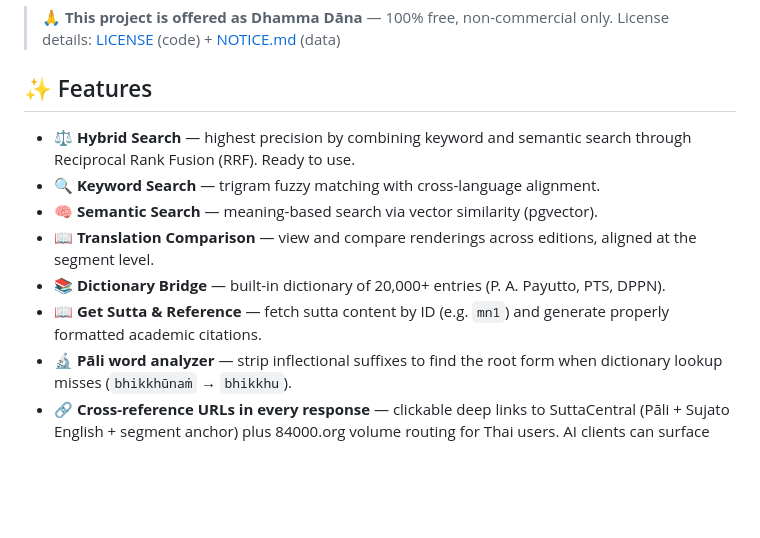
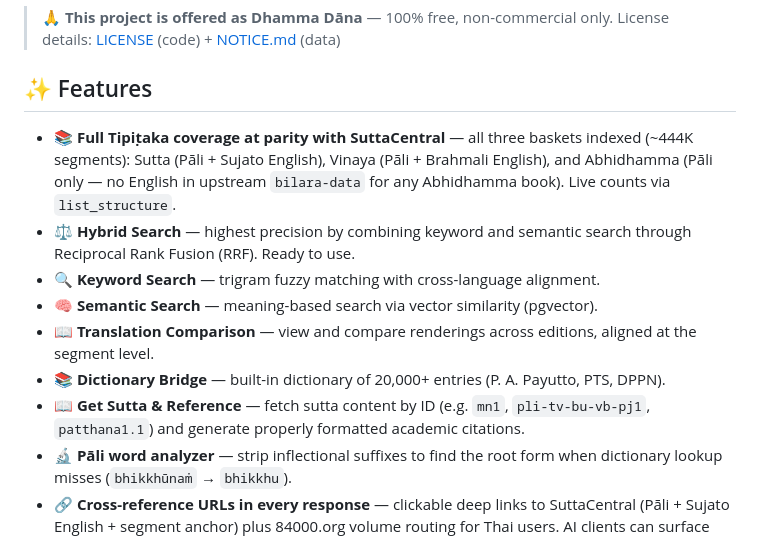
Before and after one commit to dhamma-seeker/tripitaka-mcp, a Markdown page: README.md, the part around one of its changes. GitHub-like rendering; blank space fills up the shorter version.

```diff
--- a/README.md
+++ b/README.md
@@ -8,12 +8,13 @@ Gives AI agents (such as Claude or Cursor) the ability to look up suttas, quote
 
 ## ✨ Features
 
+- 📚 **Full Tipiṭaka coverage at parity with SuttaCentral** — all three baskets indexed (~444K segments): Sutta (Pāli + Sujato English), Vinaya (Pāli + Brahmali English), and Abhidhamma (Pāli only — no English in upstream `bilara-data` for any Abhidhamma book). Live counts via `list_structure`.
 - ⚖️ **Hybrid Search** — highest precision by combining keyword and semantic search through Reciprocal Rank Fusion (RRF). Ready to use.
 - 🔍 **Keyword Search** — trigram fuzzy matching with cross-language alignment.
 - 🧠 **Semantic Search** — meaning-based search via vector similarity (pgvector).
 - 📖 **Translation Comparison** — view and compare renderings across editions, aligned at the segment level.
 - 📚 **Dictionary Bridge** — built-in dictionary of 20,000+ entries (P. A. Payutto, PTS, DPPN).
-- 📖 **Get Sutta & Reference** — fetch sutta content by ID (e.g. `mn1`) and generate properly formatted academic citations.
+- 📖 **Get Sutta & Reference** — fetch sutta content by ID (e.g. `mn1`, `pli-tv-bu-vb-pj1`, `patthana1.1`) and generate properly formatted academic citations.
 - 🔬 **Pāli word analyzer** — strip inflectional suffixes to find the root form when dictionary lookup misses (`bhikkhūnaṁ` → `bhikkhu`).
 - 🔗 **Cross-reference URLs in every response** — clickable deep links to SuttaCentral (Pāli + Sujato English + segment anchor) plus 84000.org volume routing for Thai users. AI clients can surface these so users verify the source in one click.
 - 📡 **Dual transport** — both legacy SSE (`/sse`) and canonical Streamable HTTP (`/mcp`, MCP spec 2025-03-26).
```
Also changed, not shown: other parts of README.md (+24 -45 lines).
